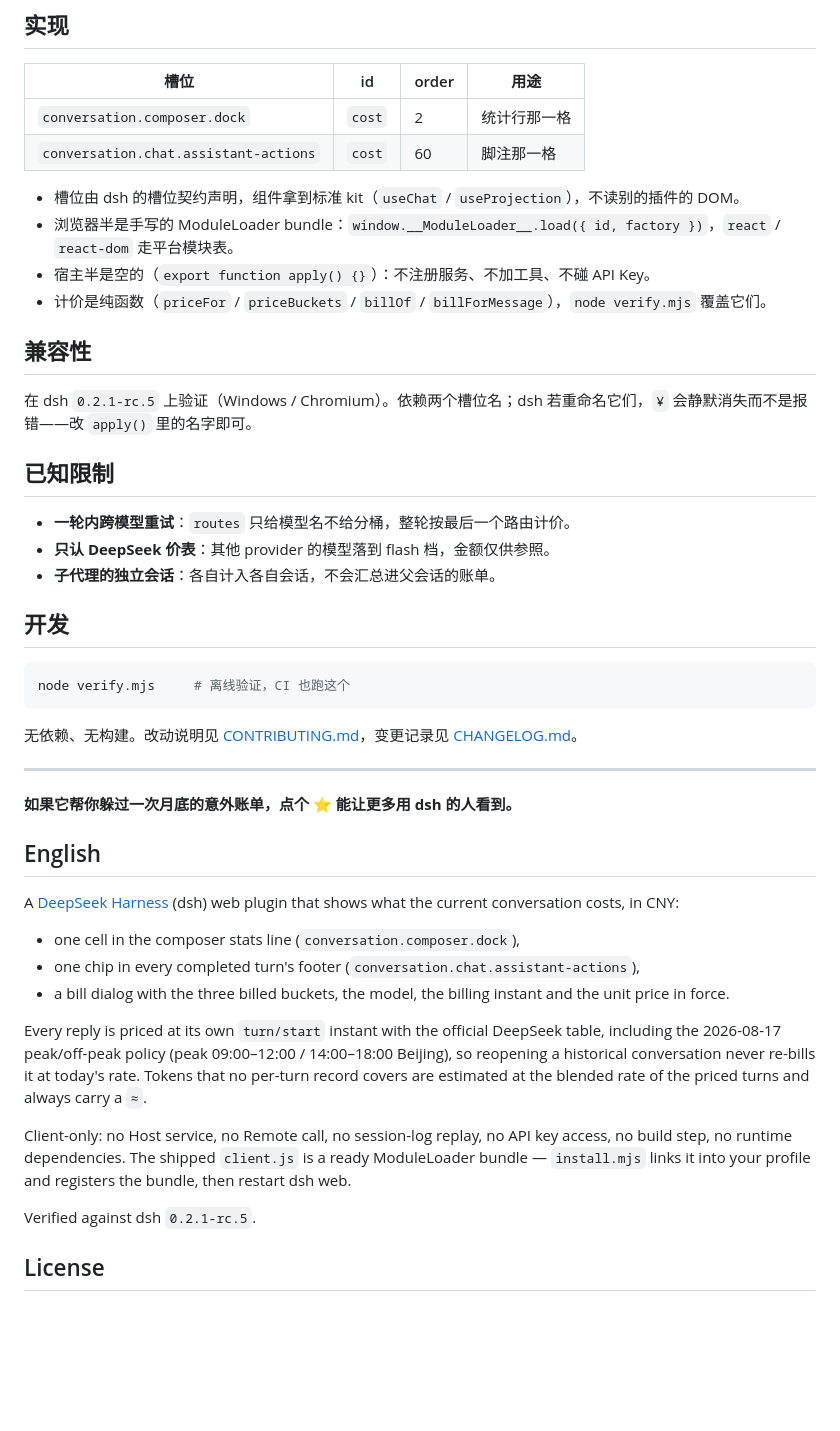
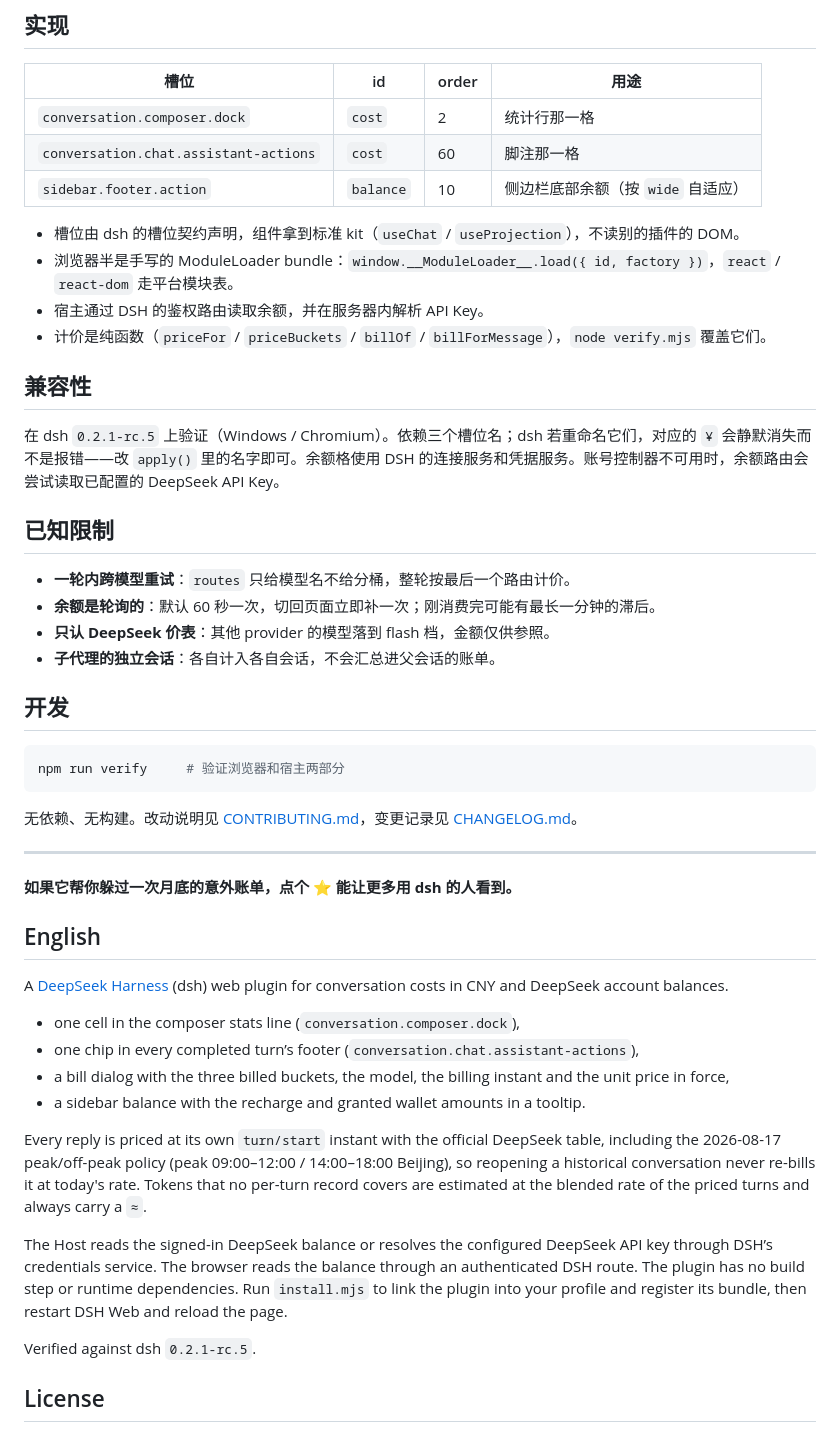
Before and after one commit to xin1223yue/dsh-cost-pill, a Markdown page: README.md, the part around one of its changes. GitHub-like rendering; blank space fills up the shorter version.

````diff
--- a/README.md
+++ b/README.md
@@ -157,26 +170,28 @@ dsh plugin --profile web remove dsh-cost-pill
 | --- | --- | --- | --- |
 | `conversation.composer.dock` | `cost` | 2 | 统计行那一格 |
 | `conversation.chat.assistant-actions` | `cost` | 60 | 脚注那一格 |
+| `sidebar.footer.action` | `balance` | 10 | 侧边栏底部余额（按 `wide` 自适应） |
 
 - 槽位由 dsh 的槽位契约声明，组件拿到标准 kit（`useChat` / `useProjection`），不读别的插件的 DOM。
 - 浏览器半是手写的 ModuleLoader bundle：`window.__ModuleLoader__.load({ id, factory })`，`react` / `react-dom` 走平台模块表。
-- 宿主半是空的（`export function apply() {}`）：不注册服务、不加工具、不碰 API Key。
+- 宿主通过 DSH 的鉴权路由读取余额，并在服务器内解析 API Key。
 - 计价是纯函数（`priceFor` / `priceBuckets` / `billOf` / `billForMessage`），`node verify.mjs` 覆盖它们。
 
 ## 兼容性
 
-在 dsh `0.2.1-rc.5` 上验证（Windows / Chromium）。依赖两个槽位名；dsh 若重命名它们，`¥` 会静默消失而不是报错——改 `apply()` 里的名字即可。
+在 dsh `0.2.1-rc.5` 上验证（Windows / Chromium）。依赖三个槽位名；dsh 若重命名它们，对应的 `¥` 会静默消失而不是报错——改 `apply()` 里的名字即可。余额格使用 DSH 的连接服务和凭据服务。账号控制器不可用时，余额路由会尝试读取已配置的 DeepSeek API Key。
 
 ## 已知限制
 
 - **一轮内跨模型重试**：`routes` 只给模型名不给分桶，整轮按最后一个路由计价。
+- **余额是轮询的**：默认 60 秒一次，切回页面立即补一次；刚消费完可能有最长一分钟的滞后。
 - **只认 DeepSeek 价表**：其他 provider 的模型落到 flash 档，金额仅供参照。
 - **子代理的独立会话**：各自计入各自会话，不会汇总进父会话的账单。
 
 ## 开发
 
 ```sh
-node verify.mjs     # 离线验证，CI 也跑这个
+npm run verify     # 验证浏览器和宿主两部分
 ```
 
 无依赖、无构建。改动说明见 [CONTRIBUTING.md](CONTRIBUTING.md)，变更记录见 [CHANGELOG.md](CHANGELOG.md)。
@@ -187,15 +202,16 @@ node verify.mjs     # 离线验证，CI 也跑这个
 
 ## English
 
-A [DeepSeek Harness](https://github.com/deepseek-ai/deepseek-harness) (dsh) web plugin that shows what the current conversation costs, in CNY:
+A [DeepSeek Harness](https://github.com/deepseek-ai/deepseek-harness) (dsh) web plugin for conversation costs in CNY and DeepSeek account balances.
 
 - one cell in the composer stats line (`conversation.composer.dock`),
-- one chip in every completed turn's footer (`conversation.chat.assistant-actions`),
-- a bill dialog with the three billed buckets, the model, the billing instant and the unit price in force.
+- one chip in every completed turn’s footer (`conversation.chat.assistant-actions`),
+- a bill dialog with the three billed buckets, the model, the billing instant and the unit price in force,
+- a sidebar balance with the recharge and granted wallet amounts in a tooltip.
 
 Every reply is priced at its own `turn/start` instant with the official DeepSeek table, including the 2026-08-17 peak/off-peak policy (peak 09:00–12:00 / 14:00–18:00 Beijing), so reopening a historical conversation never re-bills it at today's rate. Tokens that no per-turn record covers are estimated at the blended rate of the priced turns and always carry a `≈`.
 
-Client-only: no Host service, no Remote call, no session-log replay, no API key access, no build step, no runtime dependencies. The shipped `client.js` is a ready ModuleLoader bundle — `install.mjs` links it into your profile and registers the bundle, then restart dsh web.
+The Host reads the signed-in DeepSeek balance or resolves the configured DeepSeek API key through DSH’s credentials service. The browser reads the balance through an authenticated DSH route. The plugin has no build step or runtime dependencies. Run `install.mjs` to link the plugin into your profile and register its bundle, then restart DSH Web and reload the page.
 
 Verified against dsh `0.2.1-rc.5`.
 
````
Also changed, not shown: other parts of README.md (+16 -3 lines), CHANGELOG.md (+18 -0 lines), CONTRIBUTING.md (+1 -1 lines), docs/footer.png (added), 8 other files.
